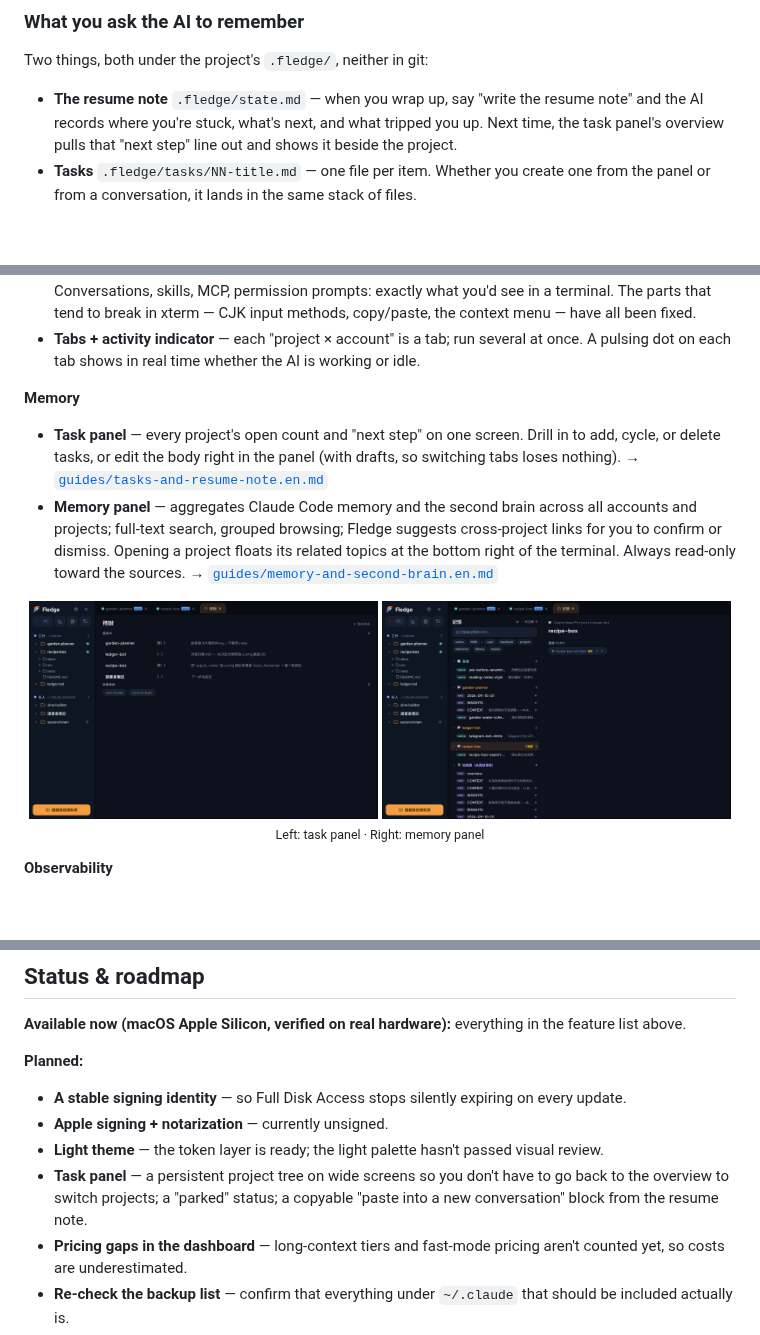
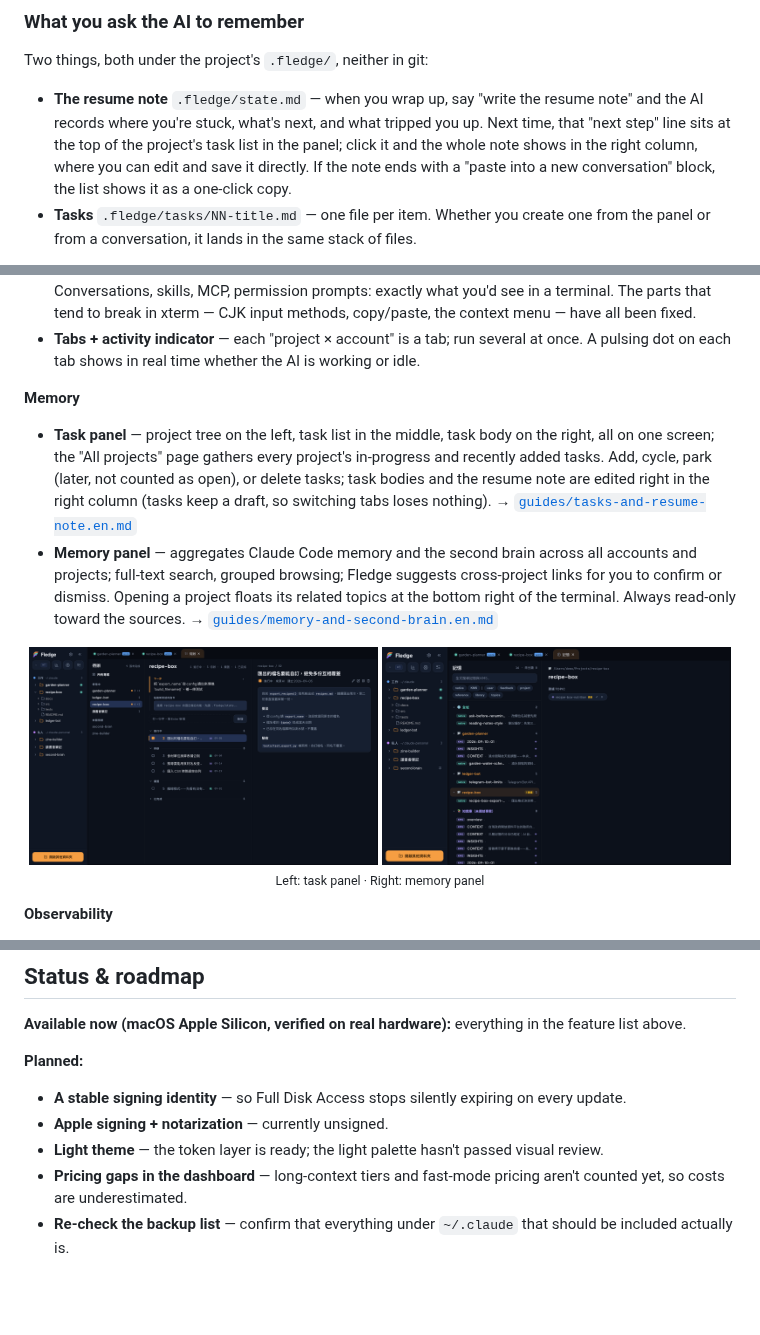
Before and after one commit to dreamfind1021/fledge, a Markdown page: README.en.md, 3 parts joined by grey strips. Rendered like a GitHub page; pictures changed too: assets/screenshot-tasks-list.png, assets/screenshot-tasks.png; blank space fills up the shorter version.

```diff
--- a/README.en.md
+++ b/README.en.md
@@ -101,7 +101,7 @@ Fledge doesn't touch this layer at all. Claude Code, Codex, and the other CLIs a
 
 Two things, both under the project's `.fledge/`, neither in git:
 
-- **The resume note** `.fledge/state.md` — when you wrap up, say "write the resume note" and the AI records where you're stuck, what's next, and what tripped you up. Next time, the task panel's overview pulls that "next step" line out and shows it beside the project.
+- **The resume note** `.fledge/state.md` — when you wrap up, say "write the resume note" and the AI records where you're stuck, what's next, and what tripped you up. Next time, that "next step" line sits at the top of the project's task list in the panel; click it and the whole note shows in the right column, where you can edit and save it directly. If the note ends with a "paste into a new conversation" block, the list shows it as a one-click copy.
 - **Tasks** `.fledge/tasks/NN-title.md` — one file per item. Whether you create one from the panel or from a conversation, it lands in the same stack of files.
 
 This layer needs two skills before the AI can use it (`resume-note` and `fledge-tasks`, both shipped in [`skills/`](skills/)). Without them the panel still works fully; the AI just doesn't know the format, so it can't open tasks or write notes.
@@ -131,11 +131,11 @@ One paragraph per feature. Step-by-step details live in [`guides/`](guides/).
 
 **Memory**
 
-- **Task panel** — every project's open count and "next step" on one screen. Drill in to add, cycle, or delete tasks, or edit the body right in the panel (with drafts, so switching tabs loses nothing). → [`guides/tasks-and-resume-note.en.md`](guides/tasks-and-resume-note.en.md)
+- **Task panel** — project tree on the left, task list in the middle, task body on the right, all on one screen; the "All projects" page gathers every project's in-progress and recently added tasks. Add, cycle, park (later, not counted as open), or delete tasks; task bodies and the resume note are edited right in the right column (tasks keep a draft, so switching tabs loses nothing). → [`guides/tasks-and-resume-note.en.md`](guides/tasks-and-resume-note.en.md)
 - **Memory panel** — aggregates Claude Code memory and the second brain across all accounts and projects; full-text search, grouped browsing; Fledge suggests cross-project links for you to confirm or dismiss. Opening a project floats its related topics at the bottom right of the terminal. Always read-only toward the sources. → [`guides/memory-and-second-brain.en.md`](guides/memory-and-second-brain.en.md)
 
 <p align="center">
-  <img src="assets/screenshot-tasks.png" alt="Task panel — cross-project overview and a single project's tasks" width="49%">
+  <img src="assets/screenshot-tasks-list.png" alt="Task panel — project tree, task list, and task body in three columns" width="49%">
   <img src="assets/screenshot-memory.png" alt="Memory panel — memory across accounts and projects, the second brain, cross-project links" width="49%">
   <br><sub>Left: task panel · Right: memory panel</sub>
 </p>
@@ -246,7 +246,6 @@ For packaging into `.app`/`.dmg`, see [`scripts/`](scripts/); CI is in [`.github
 - **A stable signing identity** — so Full Disk Access stops silently expiring on every update.
 - **Apple signing + notarization** — currently unsigned.
 - **Light theme** — the token layer is ready; the light palette hasn't passed visual review.
-- **Task panel** — a persistent project tree on wide screens so you don't have to go back to the overview to switch projects; a "parked" status; a copyable "paste into a new conversation" block from the resume note.
 - **Pricing gaps in the dashboard** — long-context tiers and fast-mode pricing aren't counted yet, so costs are underestimated.
 - **Re-check the backup list** — confirm that everything under `~/.claude` that should be included actually is.
 - **In-app skill install** — designed; waiting on a safe write mechanism.
```
Also changed, not shown: README.md (+3 -4 lines).
